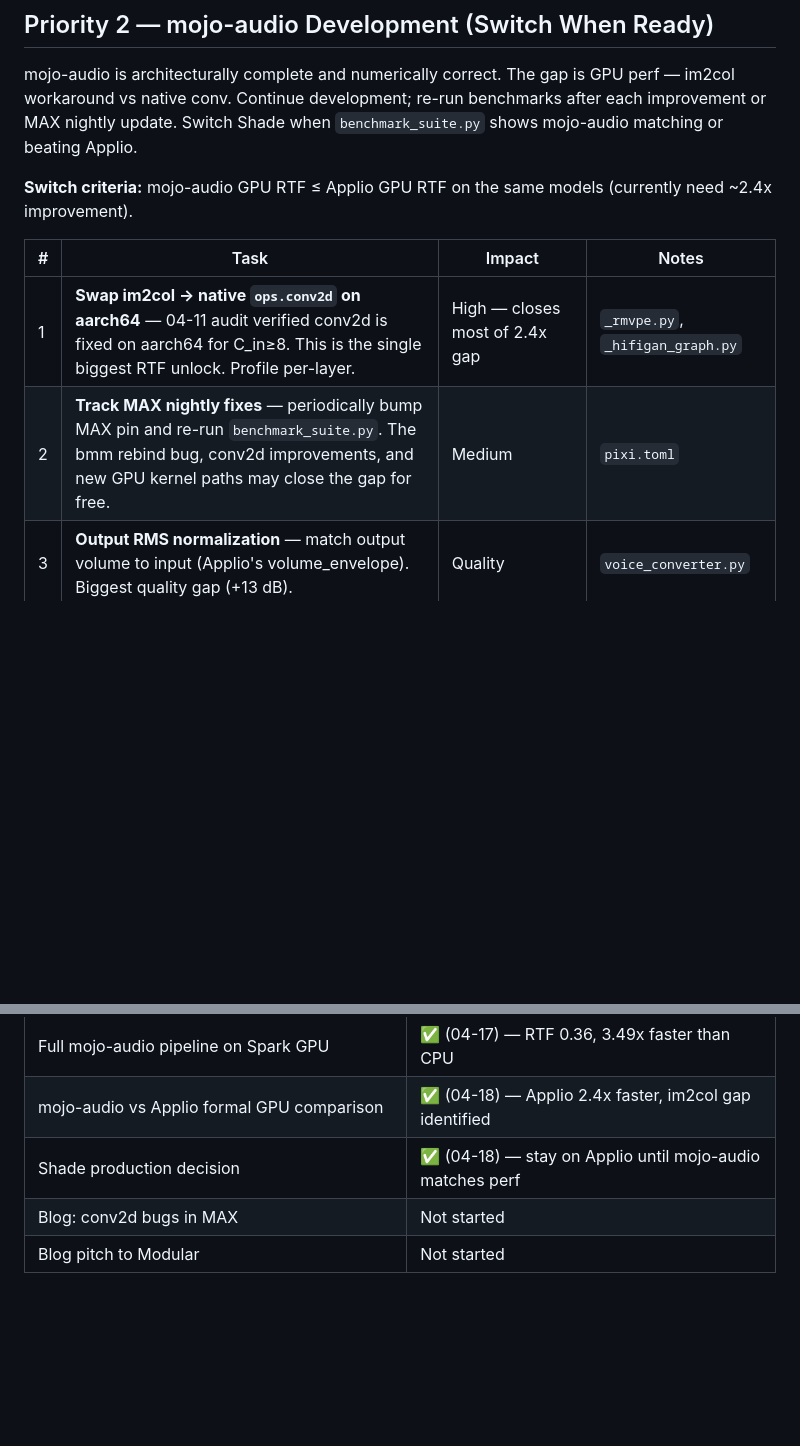
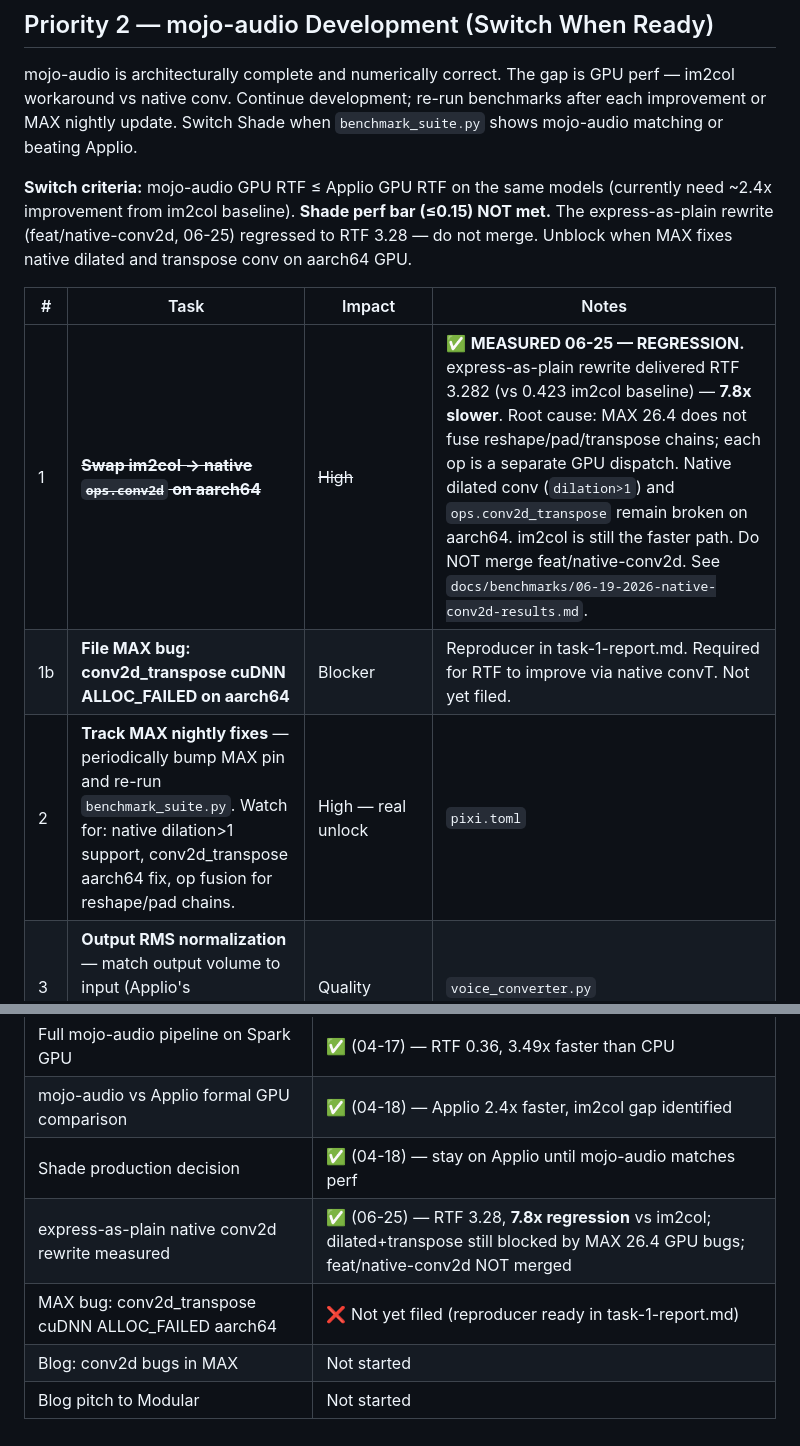
Before and after one commit to itsdevcoffee/mojo-audio, a Markdown page: docs/project/04-17-2026-backlog-radar.md, 2 parts joined by grey strips. Drawn GitHub-style; blank space fills up the shorter version.

```diff
--- a/docs/project/04-17-2026-backlog-radar.md
+++ b/docs/project/04-17-2026-backlog-radar.md
@@ -43,12 +43,16 @@ benchmarks after each improvement or MAX nightly update. Switch Shade when
 `benchmark_suite.py` shows mojo-audio matching or beating Applio.
 
 **Switch criteria:** mojo-audio GPU RTF ≤ Applio GPU RTF on the same models
-(currently need ~2.4x improvement).
+(currently need ~2.4x improvement from im2col baseline). **Shade perf bar
+(≤0.15) NOT met.** The express-as-plain rewrite (feat/native-conv2d, 06-25)
+regressed to RTF 3.28 — do not merge. Unblock when MAX fixes native dilated
+and transpose conv on aarch64 GPU.
 
 | # | Task | Impact | Notes |
 |---|---|---|---|
-| 1 | **Swap im2col → native `ops.conv2d` on aarch64** — 04-11 audit verified conv2d is fixed on aarch64 for C_in≥8. This is the single biggest RTF unlock. Profile per-layer. | High — closes most of 2.4x gap | `_rmvpe.py`, `_hifigan_graph.py` |
-| 2 | **Track MAX nightly fixes** — periodically bump MAX pin and re-run `benchmark_suite.py`. The bmm rebind bug, conv2d improvements, and new GPU kernel paths may close the gap for free. | Medium | `pixi.toml` |
+| 1 | ~~**Swap im2col → native `ops.conv2d` on aarch64**~~ | ~~High~~ | ✅ **MEASURED 06-25 — REGRESSION.** express-as-plain rewrite delivered RTF 3.282 (vs 0.423 im2col baseline) — **7.8x slower**. Root cause: MAX 26.4 does not fuse reshape/pad/transpose chains; each op is a separate GPU dispatch. Native dilated conv (`dilation>1`) and `ops.conv2d_transpose` remain broken on aarch64. im2col is still the faster path. Do NOT merge feat/native-conv2d. See `docs/benchmarks/06-19-2026-native-conv2d-results.md`. |
+| 1b | **File MAX bug: conv2d_transpose cuDNN ALLOC_FAILED on aarch64** | Blocker | Reproducer in task-1-report.md. Required for RTF to improve via native convT. Not yet filed. |
+| 2 | **Track MAX nightly fixes** — periodically bump MAX pin and re-run `benchmark_suite.py`. Watch for: native dilation>1 support, conv2d_transpose aarch64 fix, op fusion for reshape/pad chains. | High — real unlock | `pixi.toml` |
 | 3 | **Output RMS normalization** — match output volume to input (Applio's volume_envelope). Biggest quality gap (+13 dB). | Quality | `voice_converter.py` |
 | 4 | **FAISS index retrieval** — speaker similarity blending. Applio uses index_rate=0.75 in production. | Quality | New file |
 | 5 | **RVC v1 support** — `sza`, `brent-faiyaz`, `giveon` fail (256 hidden channels). | Compatibility | `_vits_graph.py` |
@@ -111,5 +115,7 @@ model across both GPUs for lower per-request latency.
 | Full mojo-audio pipeline on Spark GPU | ✅ (04-17) — RTF 0.36, 3.49x faster than CPU |
 | mojo-audio vs Applio formal GPU comparison | ✅ (04-18) — Applio 2.4x faster, im2col gap identified |
 | Shade production decision | ✅ (04-18) — stay on Applio until mojo-audio matches perf |
+| express-as-plain native conv2d rewrite measured | ✅ (06-25) — RTF 3.28, **7.8x regression** vs im2col; dilated+transpose still blocked by MAX 26.4 GPU bugs; feat/native-conv2d NOT merged |
+| MAX bug: conv2d_transpose cuDNN ALLOC_FAILED aarch64 | ❌ Not yet filed (reproducer ready in task-1-report.md) |
 | Blog: conv2d bugs in MAX | Not started |
 | Blog pitch to Modular | Not started |
```
Also changed, not shown: docs/benchmarks/06-19-2026-native-conv2d-results.md (added, +197 -0 lines).
